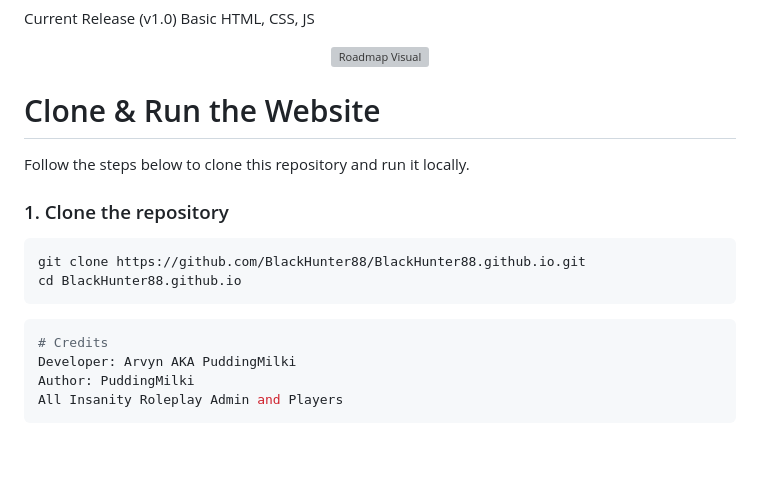
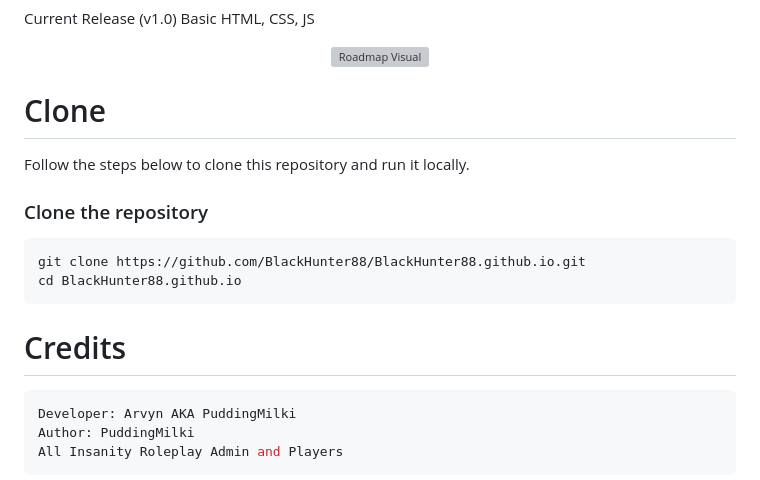
Before and after one commit to BlackHunter88/BlackHunter88.github.io, a Markdown page: README.md, the part around the change. Drawn GitHub-style; blank space fills up the shorter version; grey boxes are pictures that could not be loaded.

````diff
--- a/README.md
+++ b/README.md
@@ -90,15 +90,15 @@ Current Release (v1.0)
 Basic HTML, CSS, JS
 <p align="center"> <img src="assets/images/roadmap.png" alt="Roadmap Visual" width="700"/> </p>
 
-# Clone & Run the Website
+# Clone
 Follow the steps below to clone this repository and run it locally.
-### 1. Clone the repository
+### Clone the repository
 ```bash
 git clone https://github.com/BlackHunter88/BlackHunter88.github.io.git
 cd BlackHunter88.github.io
 ```
+# Credits
 ```bash
-# Credits
 Developer: Arvyn AKA PuddingMilki
 Author: PuddingMilki
 All Insanity Roleplay Admin and Players
````
